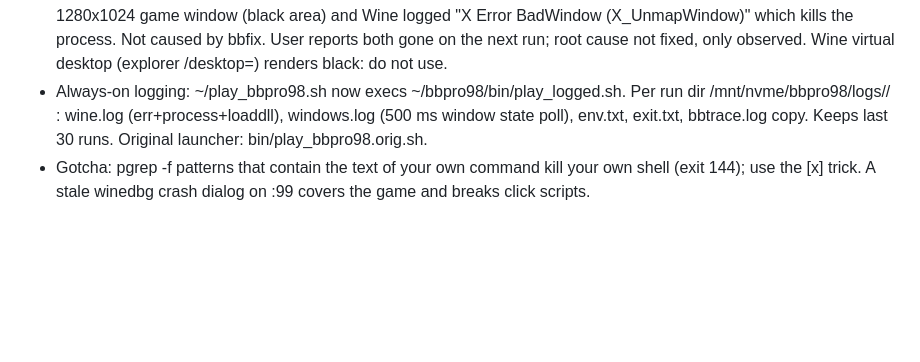
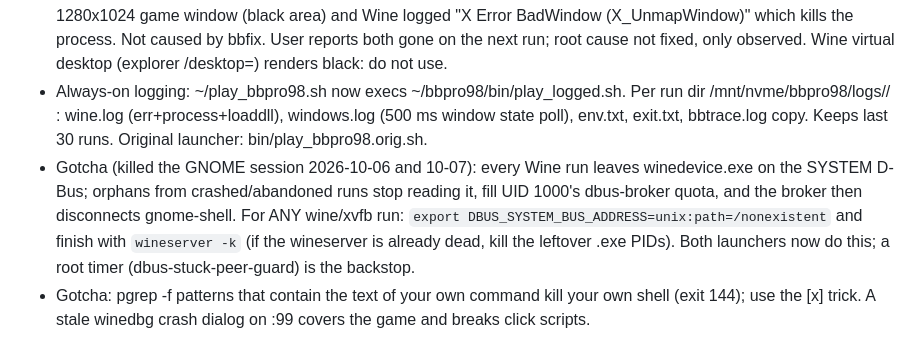
Before and after one commit to wburns02/bbpro98, a Markdown page: HANDOFF.md, the part around the change. GitHub-like rendering; blank space fills up the shorter version.

Commit message:
Keep Wine off the system D-Bus; reap wineserver on exit
Orphaned winedevice.exe peers stopped draining the system bus, exhausted
UID 1000's dbus-broker quota, and the broker disconnected gnome-shell
(session loss 2026-10-06 and 2026-10-07).

Co-Authored-By: Claude Opus 5.5 <noreply@anthropic.com>

```diff
--- a/HANDOFF.md
+++ b/HANDOFF.md
@@ -44,4 +44,5 @@ bblaunch.exe starts Baseball.exe suspended and injects bbfix.dll. Official v1.1
 - #3 ext columns did not sort: fixed. Header click handler FUN_6800d740 range check 0x1c -> 0x20 (site "click" 6800d74f), and ext body gadgets 0x30..33 are not in the list gadget ring, so sort/scroll never redrew them. Fix: vtable slot +4 of the list frame class (68081f7c, 68075cf0) wrapped by w_vt8, which redraws the ext gadgets after gadget 8. Also a (harmless, redundant) wrapper w_redraw on the 3 callers of 68043cb0 (really 4 stack args, ret 0x10; Ghidra shows 3). 12 sites total. [widen] rdext=0 disables the ext redraw. Verified by screenshot: Pro, OBP, Iso sort desc with aligned values, scroll aligned, pitching K/9 sort, Teams view. Not done: sorted-column yellow highlight on ext body cells.
 - #1 crash / #2 black square: on the real desktop (Xwayland, two 1920x1080 monitors) mutter maximizes the 1280x1024 game window (black area) and Wine logged "X Error BadWindow (X_UnmapWindow)" which kills the process. Not caused by bbfix. User reports both gone on the next run; root cause not fixed, only observed. Wine virtual desktop (explorer /desktop=) renders black: do not use.
 - Always-on logging: ~/play_bbpro98.sh now execs ~/bbpro98/bin/play_logged.sh. Per run dir /mnt/nvme/bbpro98/logs/<ts>/ : wine.log (err+process+loaddll), windows.log (500 ms window state poll), env.txt, exit.txt, bbtrace.log copy. Keeps last 30 runs. Original launcher: bin/play_bbpro98.orig.sh.
+- Gotcha (killed the GNOME session 2026-10-06 and 10-07): every Wine run leaves winedevice.exe on the SYSTEM D-Bus; orphans from crashed/abandoned runs stop reading it, fill UID 1000's dbus-broker quota, and the broker then disconnects gnome-shell. For ANY wine/xvfb run: `export DBUS_SYSTEM_BUS_ADDRESS=unix:path=/nonexistent` and finish with `wineserver -k` (if the wineserver is already dead, kill the leftover .exe PIDs). Both launchers now do this; a root timer (dbus-stuck-peer-guard) is the backstop.
 - Gotcha: pgrep -f patterns that contain the text of your own command kill your own shell (exit 144); use the [x] trick. A stale winedbg crash dialog on :99 covers the game and breaks click scripts.
```
